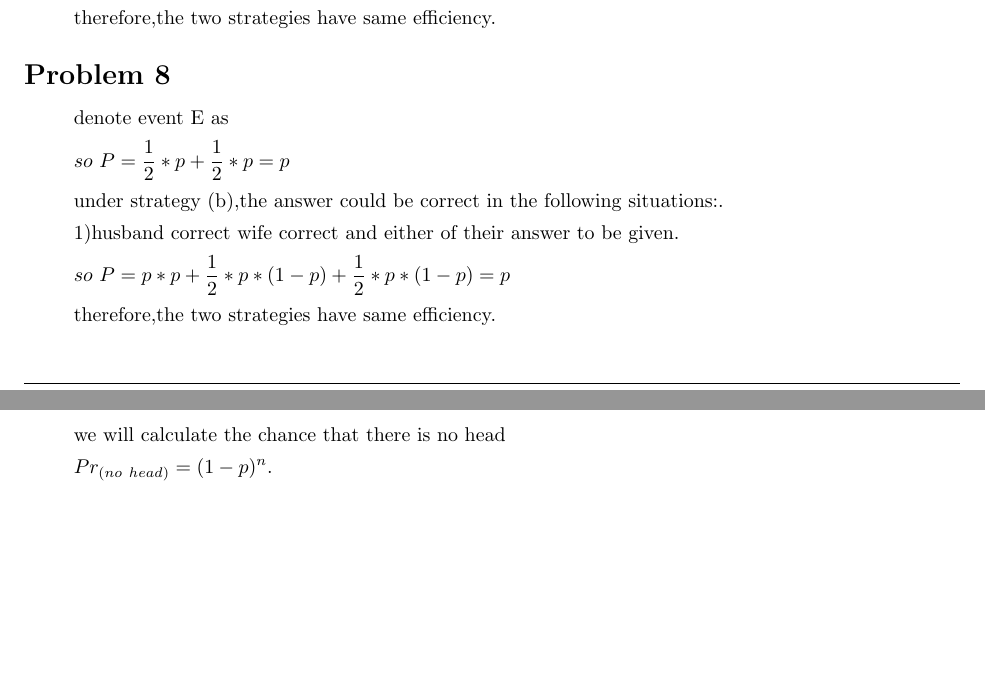
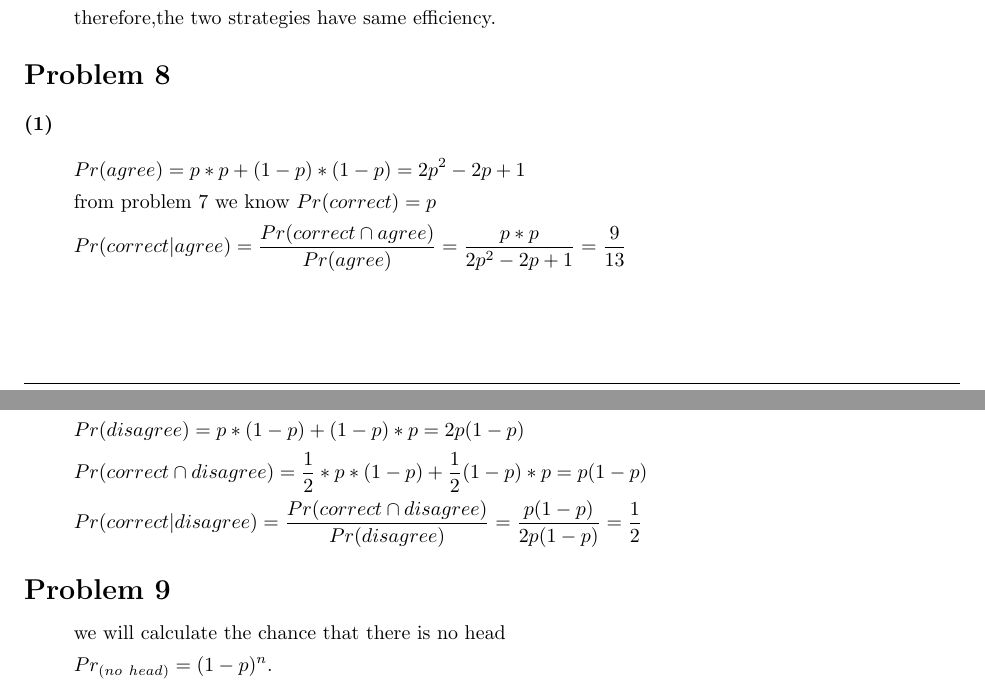
Before and after one commit to evol910/Tex, a LaTeX problem sheet (Probability Homework/prob hw1.tex): two parts of pages 6 and 7 of 9 before the commit and two parts of pages 6 and 7 of 10 after it, joined at a grey line, cut so that both start at the same text, the shorter picture padded with empty space. Compiled offline with pdfLaTeX.

Commit message:
complete hw1 V1.0

```diff
--- a/Probability Homework/prob hw1.tex
+++ b/Probability Homework/prob hw1.tex
@@ -11,6 +11,7 @@
 \usepackage{amsmath}
 \usepackage{verbatim}
 \usepackage{graphicx}
+\usepackage{epstopdf}
 
 \usetikzlibrary{automata,positioning}
 
@@ -30,7 +31,7 @@
 \pagestyle{fancy}
 \lhead{\hmwkAuthorName}
 %\chead{\hmwkClass\ (\hmwkClassInstructor): \hmwkTitle}
-\rhead{}
+\rhead{\hmwkAuthorUNI}
 \lfoot{\lastxmark}
 \cfoot{\thepage}
 
@@ -62,7 +63,7 @@
 
 \newenvironment{homeworkProblem}{
     \section{Problem \arabic{homeworkProblemCounter}}
-    \setcounter{partCounter}{1}
+    \setcounter{partCounter}{0}
     \enterProblemHeader{homeworkProblemCounter}
 }{
     \exitProblemHeader{homeworkProblemCounter}
@@ -84,6 +85,7 @@
 %\newcommand{\hmwkClassTime}{Section 005}
 \newcommand{\hmwkClassInstructor}{Professor Regina}
 \newcommand{\hmwkAuthorName}{Fan Yang}
+\newcommand{\hmwkAuthorUNI}{UNI: fy2232}
 
 %
 % Title Page
@@ -97,7 +99,8 @@
     \vspace{3in}
 }
 
-\author{\textbf{\hmwkAuthorName}}
+\author{\textbf{\hmwkAuthorName}\\
+    \text{\hmwkAuthorUNI}}
 \date{}
 
 \renewcommand{\part}[1]{\textbf{\large Part \Alph{partCounter}}\stepcounter{partCounter}\\}
@@ -411,15 +416,24 @@
 \end{homeworkProblem}
 
 \begin{homeworkProblem}     %8
+
+    \textbf{(1)}
     \[
         \begin{split}
-        &\text{denote event E as }\\
-        &so~P=\frac{1}{2}*p+\frac{1}{2}*p=p\\
-        &\text{under strategy (b),the answer could be correct in the following situations:.}\\
-        &\text{1)husband correct wife correct and either of their answer to be given.}\\
-        &so~P=p*p+\frac{1}{2}*p*(1-p)+\frac{1}{2}*p*(1-p)
-        =p\\
-        &\text{therefore,the two strategies have same efficiency.}\\
+        &Pr(agree)=p*p+(1-p)*(1-p)=2p^2-2p+1\\
+        &\text{from problem 7 we know }Pr(correct)=p\\
+        &Pr(correct|agree)=\frac{Pr(correct\cap agree)}{Pr(agree)}
+        =\frac{p*p}{2p^2-2p+1}=\frac{9}{13}\\
+        \end{split}
+    \]
+
+    \textbf{(2)}
+    \[
+        \begin{split}
+        &Pr(disagree)=p*(1-p)+(1-p)*p=2p(1-p)\\
+        &Pr(correct\cap disagree)=\frac{1}{2}*p*(1-p)+\frac{1}{2}(1-p)*p=p(1-p)\\
+        &Pr(correct|disagree)=\frac{Pr(correct\cap disagree)}{Pr(disagree)}
+        =\frac{p(1-p)}{2p(1-p)}=\frac{1}{2}\\
         \end{split}
     \]
 
```
Also changed, not shown: Probability Homework/prob hw1.pdf (added), Probability Homework/prob hw1.tex (2 more changed lines).
